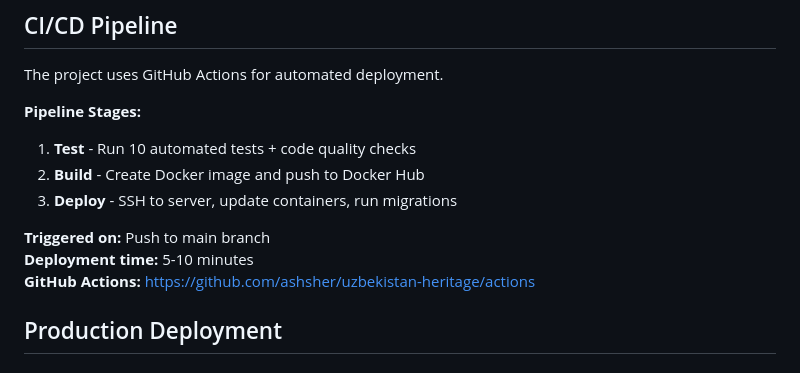
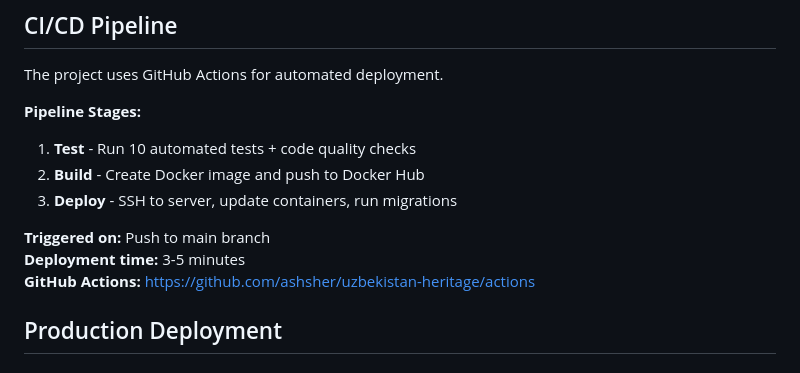
Before and after one commit to ashsher/uzbekistan-heritage, a Markdown page: README.md, the part around the change. GitHub-like rendering.

Commit message:
Update deployment time estimate in README
Updated deployment time estimate from 5-10 minutes to 3-5 minutes.

```diff
--- a/README.md
+++ b/README.md
@@ -142,7 +142,7 @@ The project uses GitHub Actions for automated deployment.
 3. **Deploy** - SSH to server, update containers, run migrations
 
 **Triggered on:** Push to main branch
-**Deployment time:** 5-10 minutes
+**Deployment time:** 3-5 minutes
 **GitHub Actions:** https://github.com/ashsher/uzbekistan-heritage/actions
 
 ## Production Deployment
```
